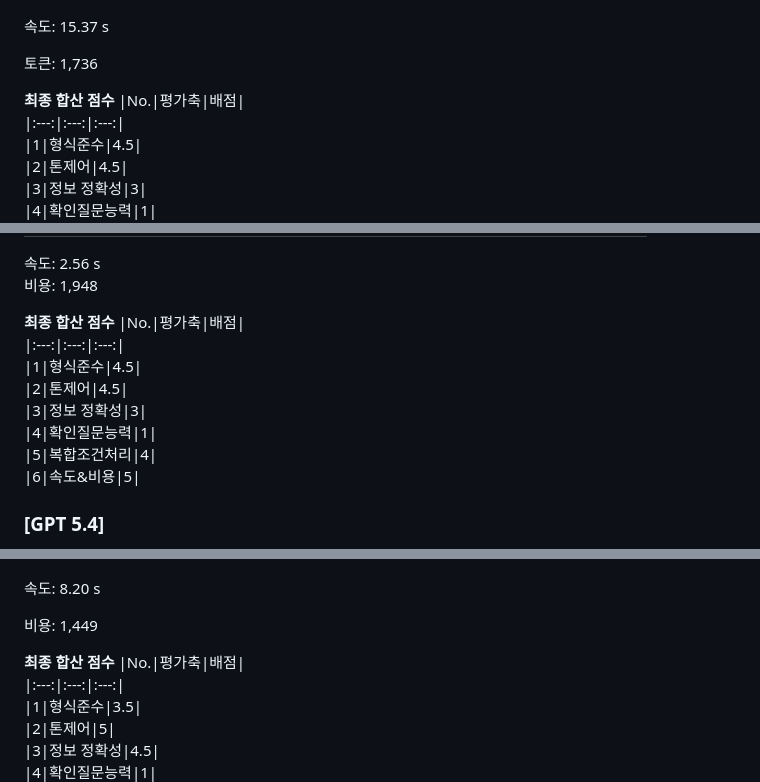
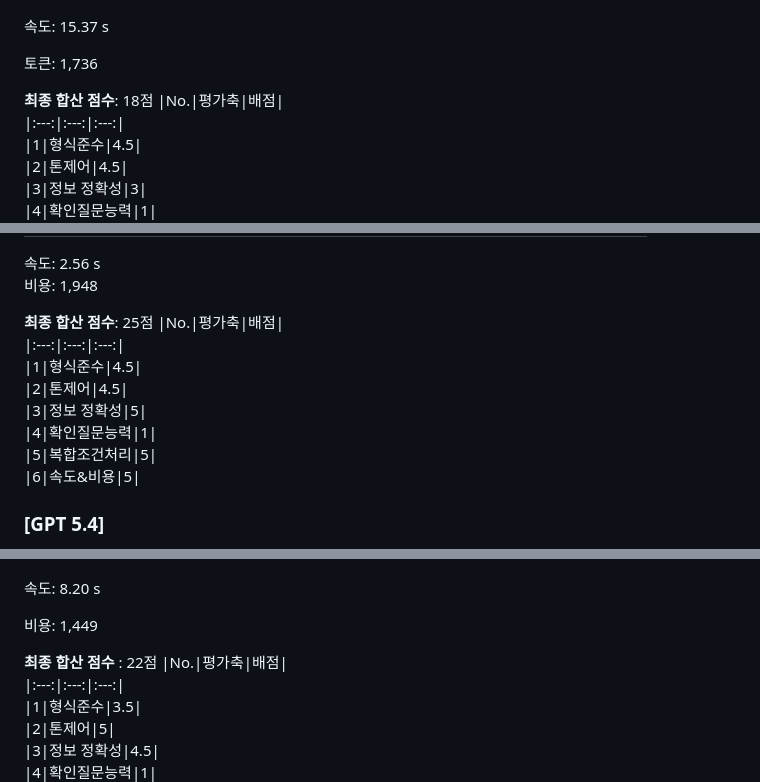
Before and after one commit to Hoyasiro/Native_Basic_1-1, a Markdown page: README.md, 3 parts joined by grey strips. Drawn GitHub-style.

```diff
--- a/README.md
+++ b/README.md
@@ -355,7 +355,7 @@ B2B 기술 문의에 답할 때는 **'정확성'**과 **'투명성'**이 가장
 
 토큰: 1,736
 
-**최종 합산 점수**
+**최종 합산 점수**: 18점
 |No.|평가축|배점|
 |:---:|:---:|:---:|
 |1|형식준수|4.5|
@@ -543,14 +543,14 @@ SSO 지원 프로토콜(SAML/OAuth 등) 실제 스펙 확인 후 수정
 속도: 2.56 s
 비용: 1,948
 
-**최종 합산 점수**
+**최종 합산 점수**: 25점
 |No.|평가축|배점|
 |:---:|:---:|:---:|
 |1|형식준수|4.5|
 |2|톤제어|4.5|
-|3|정보 정확성|3|
+|3|정보 정확성|5|
 |4|확인질문능력|1|
-|5|복합조건처리|4|
+|5|복합조건처리|5|
 |6|속도&비용|5|
 
 ### **[GPT 5.4]**
@@ -697,7 +697,7 @@ SSO 연동 가능 여부와 지원 방식은 연동 대상 환경에 따라 달
 
 비용: 1,449
 
-**최종 합산 점수**
+**최종 합산 점수** : 22점
 |No.|평가축|배점|
 |:---:|:---:|:---:|
 |1|형식준수|3.5|
```
